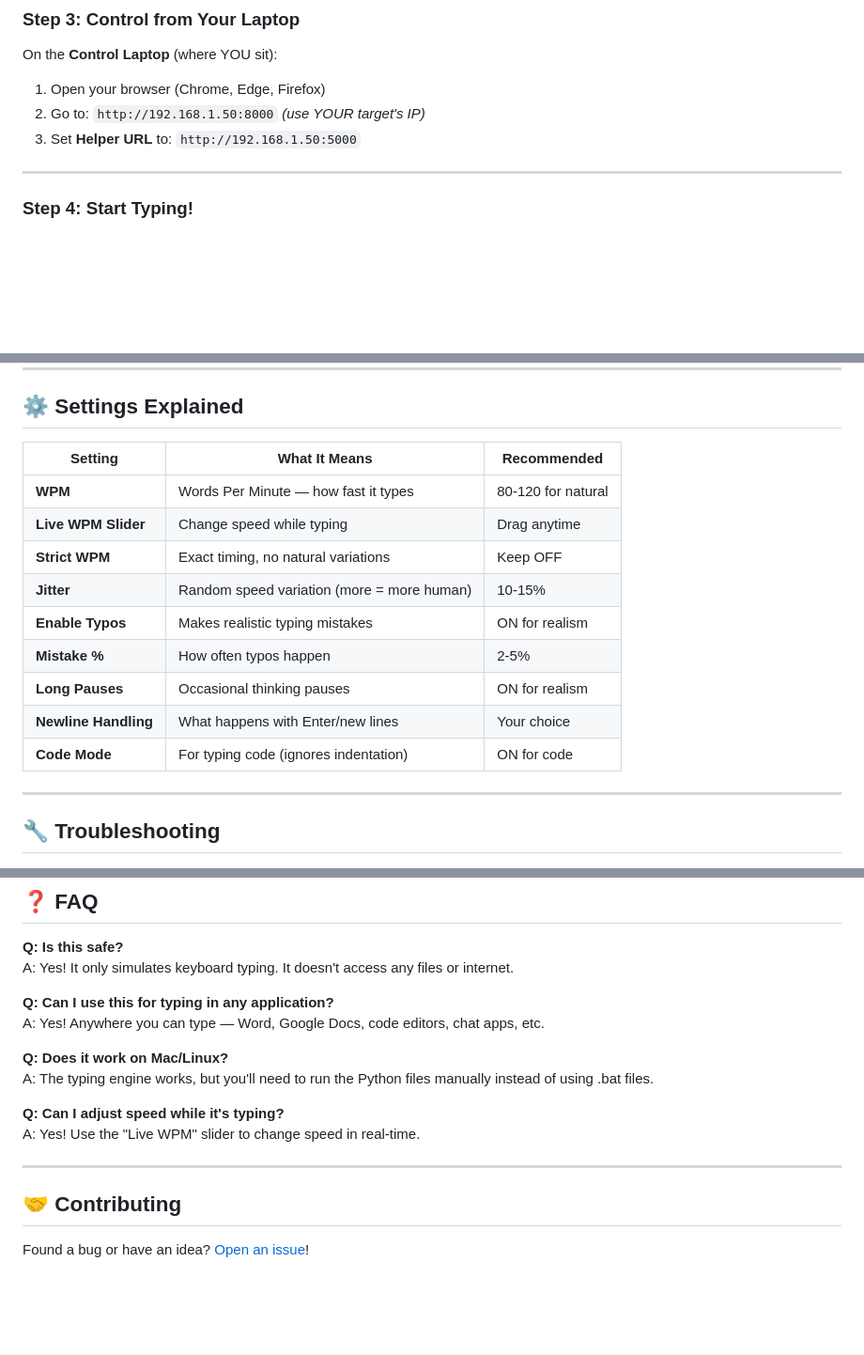
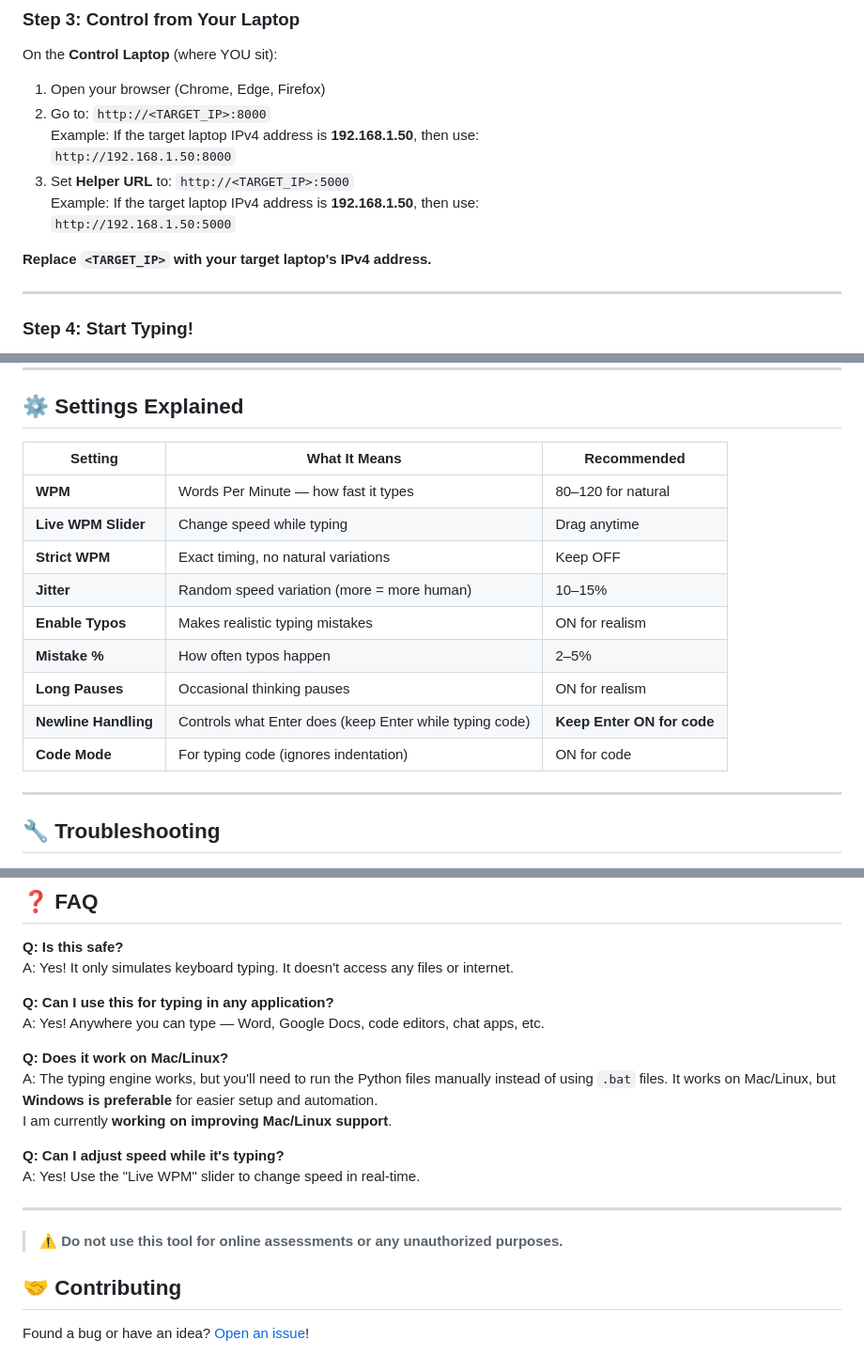
Before and after one commit to poshithNandyala/laptop-typist, a Markdown page: README.md, 3 parts joined by grey strips. Shown: that part at 94% size. GitHub-like rendering; blank space fills up the shorter version.

Commit message:
Clarify target IP format and settings in README
Updated README to clarify target IP usage and settings recommendations.

```diff
--- a/README.md
+++ b/README.md
@@ -96,8 +96,14 @@ On the **Target Laptop** (where typing will happen):
 On the **Control Laptop** (where YOU sit):
 
 1. Open your browser (Chrome, Edge, Firefox)
-2. Go to: `http://192.168.1.50:8000` *(use YOUR target's IP)*
-3. Set **Helper URL** to: `http://192.168.1.50:5000`
+2. Go to: `http://<TARGET_IP>:8000`
+   Example: If the target laptop IPv4 address is **192.168.1.50**, then use:
+   `http://192.168.1.50:8000`
+3. Set **Helper URL** to: `http://<TARGET_IP>:5000`
+   Example: If the target laptop IPv4 address is **192.168.1.50**, then use:
+   `http://192.168.1.50:5000`
+
+**Replace `<TARGET_IP>` with your target laptop's IPv4 address.**
 
 ---
 
@@ -133,17 +139,18 @@ On the **Target Laptop**:
 
 ## ⚙️ Settings Explained
 
-| Setting | What It Means | Recommended |
-|---------|---------------|-------------|
-| **WPM** | Words Per Minute — how fast it types | 80-120 for natural |
-| **Live WPM Slider** | Change speed while typing | Drag anytime |
-| **Strict WPM** | Exact timing, no natural variations | Keep OFF |
-| **Jitter** | Random speed variation (more = more human) | 10-15% |
-| **Enable Typos** | Makes realistic typing mistakes | ON for realism |
-| **Mistake %** | How often typos happen | 2-5% |
-| **Long Pauses** | Occasional thinking pauses | ON for realism |
-| **Newline Handling** | What happens with Enter/new lines | Your choice |
-| **Code Mode** | For typing code (ignores indentation) | ON for code |
+| Setting            | What It Means                                   | Recommended                         |
+|--------------------|--------------------------------------------------|-------------------------------------|
+| **WPM**            | Words Per Minute — how fast it types             | 80–120 for natural                  |
+| **Live WPM Slider**| Change speed while typing                         | Drag anytime                        |
+| **Strict WPM**     | Exact timing, no natural variations               | Keep OFF                            |
+| **Jitter**         | Random speed variation (more = more human)        | 10–15%                              |
+| **Enable Typos**   | Makes realistic typing mistakes                   | ON for realism                      |
+| **Mistake %**      | How often typos happen                            | 2–5%                                |
+| **Long Pauses**    | Occasional thinking pauses                        | ON for realism                      |
+| **Newline Handling** | Controls what Enter does (keep Enter while typing code) | **Keep Enter ON for code** |
+| **Code Mode**      | For typing code (ignores indentation)             | ON for code                         |
+
 
 ---
 
@@ -215,12 +222,15 @@ A: Yes! It only simulates keyboard typing. It doesn't access any files or intern
 A: Yes! Anywhere you can type — Word, Google Docs, code editors, chat apps, etc.
 
 **Q: Does it work on Mac/Linux?**
-A: The typing engine works, but you'll need to run the Python files manually instead of using .bat files.
+A: The typing engine works, but you'll need to run the Python files manually instead of using `.bat` files. It works on Mac/Linux, but **Windows is preferable** for easier setup and automation.
+I am currently **working on improving Mac/Linux support**.
+
 
 **Q: Can I adjust speed while it's typing?**
 A: Yes! Use the "Live WPM" slider to change speed in real-time.
 
 ---
+> ⚠️ **Do not use this tool for online assessments or any unauthorized purposes.**
 
 ## 🤝 Contributing
 
```
